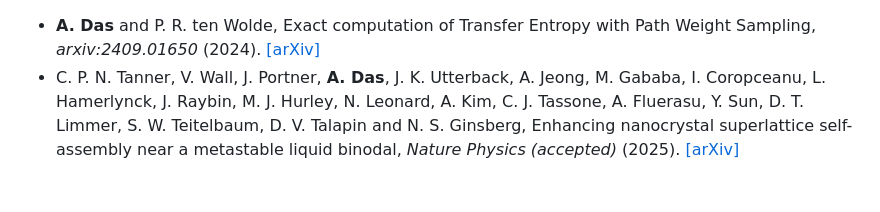
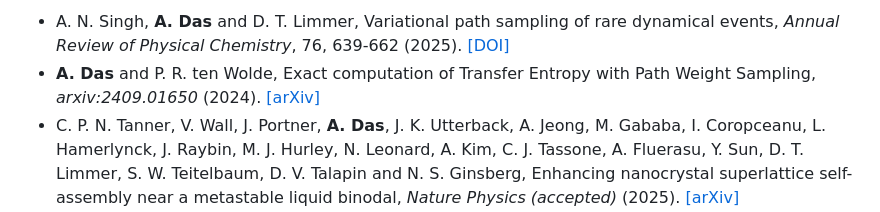
Before and after one commit to avishek-das1/avishek-das1.github.io, a Markdown page: contents/publications.md, the part around the change. Rendered like a GitHub page; blank space fills up the shorter version.

```diff
--- a/contents/publications.md
+++ b/contents/publications.md
@@ -1,3 +1,4 @@
+- A. N. Singh, <strong>A. Das</strong> and D. T. Limmer, Variational path sampling of rare dynamical events, _Annual Review of Physical Chemistry_, 76, 639-662 (2025). [[DOI]](https://doi.org/10.1146/annurev-physchem-083122-115001)
 - <strong>A. Das</strong> and P. R. ten Wolde, Exact computation of Transfer Entropy with Path Weight Sampling, _arxiv:2409.01650_ (2024). [[arXiv]](https://arxiv.org/abs/2409.01650)
 - C. P. N. Tanner, V. Wall, J. Portner, <strong>A. Das</strong>, J. K. Utterback, A. Jeong, M. Gababa, I. Coropceanu, L. Hamerlynck, J. Raybin, M. J. Hurley, N. Leonard, A. Kim, C. J. Tassone, A. Fluerasu, Y. Sun, D. T. Limmer, S. W. Teitelbaum, D. V. Talapin and N. S. Ginsberg, Enhancing nanocrystal superlattice self-assembly near a metastable liquid binodal, _Nature Physics (accepted)_ (2025). [[arXiv]](https://arxiv.org/abs/2404.16808)
 - C. P. N. Tanner, J. K. Utterback, J. Portner, I. Coropceanu, <strong>A. Das</strong>, C. J. Tassone, S. W. Teitelbaum, D. T. Limmer, D. V. Talapin and N. S. Ginsberg, In situ X-ray scattering reveals coarsening rates of superlattices self-assembled from electrostatically stabilized metal nanocrystals depend nonmonotonically on driving force, _ACS Nano_, 18, 7, 5778-5789 (2024). [[DOI]](https://doi.org/10.1021/acsnano.3c12186)
```
